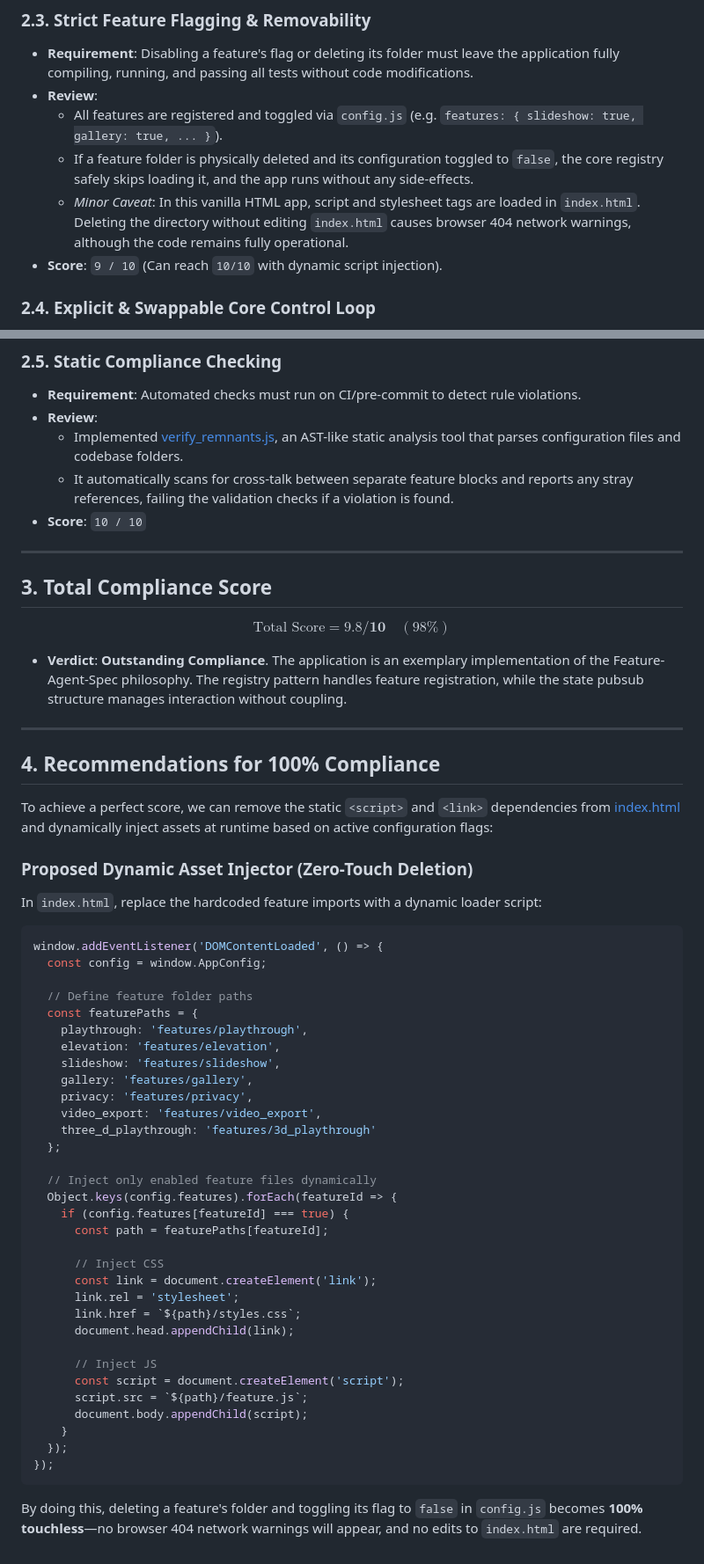
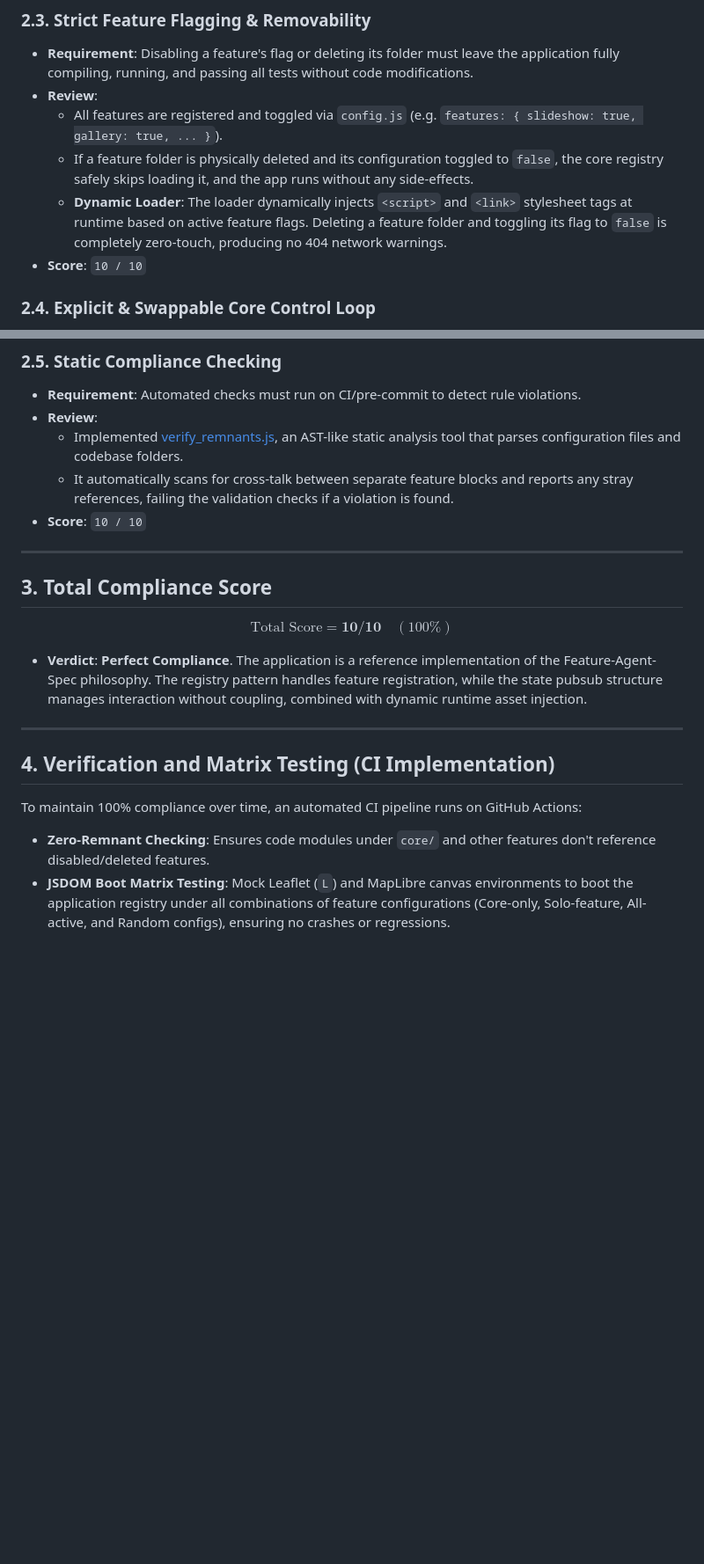
Before and after one commit to ljack/feature-agent-spec-gpx-photo-map-playthrough, a Markdown page: FEATURE_AGENT_SPEC_REVIEW.md, 2 parts joined by grey strips. Shown at 88% size. GitHub-like rendering; blank space fills up the shorter version.

Commit message:
docs: correct path urls and update compliance score to 100%

````diff
--- a/FEATURE_AGENT_SPEC_REVIEW.md
+++ b/FEATURE_AGENT_SPEC_REVIEW.md
@@ -91,8 +91,8 @@ Each constraint defined in the **Feature-Agent-Spec** is evaluated on a scale of
 * **Review**:
   * All features are registered and toggled via `config.js` (e.g. `features: { slideshow: true, gallery: true, ... }`).
   * If a feature folder is physically deleted and its configuration toggled to `false`, the core registry safely skips loading it, and the app runs without any side-effects.
-  * *Minor Caveat*: In this vanilla HTML app, script and stylesheet tags are loaded in `index.html`. Deleting the directory without editing `index.html` causes browser 404 network warnings, although the code remains fully operational.
-* **Score**: `9 / 10` (Can reach `10/10` with dynamic script injection).
+  * **Dynamic Loader**: The loader dynamically injects `<script>` and `<link>` stylesheet tags at runtime based on active feature flags. Deleting a feature folder and toggling its flag to `false` is completely zero-touch, producing no 404 network warnings.
+* **Score**: `10 / 10`
 
 ### 2.4. Explicit & Swappable Core Control Loop
 * **Requirement**: The core control loop coordinates execution flow via a clean interface contract and remains entirely independent of feature implementation logic.
@@ -113,50 +113,14 @@ Each constraint defined in the **Feature-Agent-Spec** is evaluated on a scale of
 
 ## 3. Total Compliance Score
 
-$$\text{Total Score} = \mathbf{9.8 / 10} \quad (98\%)$$
+$$\text{Total Score} = \mathbf{10 / 10} \quad (100\%)$$
 
-* **Verdict**: **Outstanding Compliance**. The application is an exemplary implementation of the Feature-Agent-Spec philosophy. The registry pattern handles feature registration, while the state pubsub structure manages interaction without coupling.
+* **Verdict**: **Perfect Compliance**. The application is a reference implementation of the Feature-Agent-Spec philosophy. The registry pattern handles feature registration, while the state pubsub structure manages interaction without coupling, combined with dynamic runtime asset injection.
 
 ---
 
-## 4. Recommendations for 100% Compliance
+## 4. Verification and Matrix Testing (CI Implementation)
 
-To achieve a perfect score, we can remove the static `<script>` and `<link>` dependencies from [index.html](file:///Users/jarkko/_dev/agent-spec/examples/photo_map/index.html) and dynamically inject assets at runtime based on active configuration flags:
-
-### Proposed Dynamic Asset Injector (Zero-Touch Deletion)
-In `index.html`, replace the hardcoded feature imports with a dynamic loader script:
-```javascript
-window.addEventListener('DOMContentLoaded', () => {
-  const config = window.AppConfig;
-
-  // Define feature folder paths
-  const featurePaths = {
-    playthrough: 'features/playthrough',
-    elevation: 'features/elevation',
-    slideshow: 'features/slideshow',
-    gallery: 'features/gallery',
-    privacy: 'features/privacy',
-    video_export: 'features/video_export',
-    three_d_playthrough: 'features/3d_playthrough'
-  };
-
-  // Inject only enabled feature files dynamically
-  Object.keys(config.features).forEach(featureId => {
-    if (config.features[featureId] === true) {
-      const path = featurePaths[featureId];
-
-      // Inject CSS
-      const link = document.createElement('link');
-      link.rel = 'stylesheet';
-      link.href = `${path}/styles.css`;
-      document.head.appendChild(link);
-
-      // Inject JS
-      const script = document.createElement('script');
-      script.src = `${path}/feature.js`;
-      document.body.appendChild(script);
-    }
-  });
-});
-```
-By doing this, deleting a feature's folder and toggling its flag to `false` in `config.js` becomes **100% touchless**—no browser 404 network warnings will appear, and no edits to `index.html` are required.
+To maintain 100% compliance over time, an automated CI pipeline runs on GitHub Actions:
+* **Zero-Remnant Checking**: Ensures code modules under `core/` and other features don't reference disabled/deleted features.
+* **JSDOM Boot Matrix Testing**: Mock Leaflet (`L`) and MapLibre canvas environments to boot the application registry under all combinations of feature configurations (Core-only, Solo-feature, All-active, and Random configs), ensuring no crashes or regressions.
````
Also changed, not shown: other parts of FEATURE_AGENT_SPEC_REVIEW.md (+1 -1 lines), README.md (+4 -4 lines).
